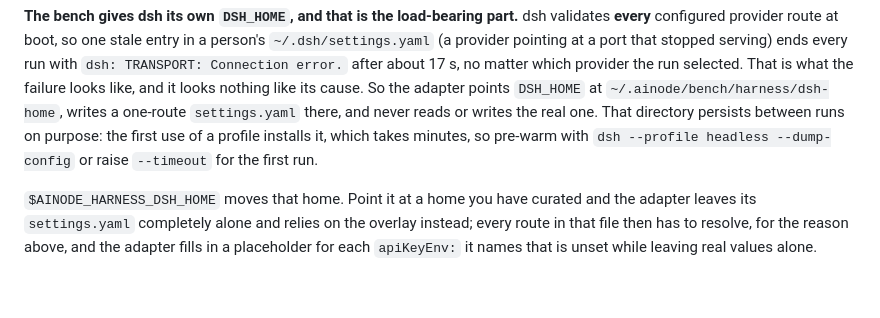
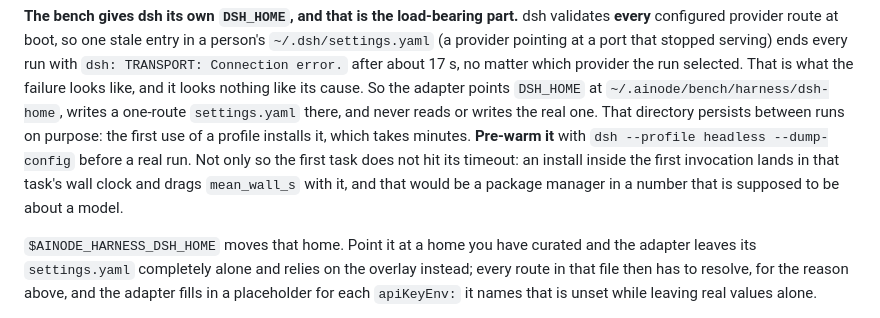
Before and after one commit to getainode/ainode, a Markdown page: bench/harness/README.md, the part around the change. GitHub-like rendering; blank space fills up the shorter version.

Commit message:
Say why the dsh profile has to be pre-warmed: it lands in mean_wall_s
Co-Authored-By: Claude Fable 5.1 <noreply@anthropic.com>

```diff
--- a/bench/harness/README.md
+++ b/bench/harness/README.md
@@ -266,8 +266,11 @@ which provider the run selected. That is what the failure looks like, and it loo
 nothing like its cause. So the adapter points `DSH_HOME` at
 `~/.ainode/bench/harness/dsh-home`, writes a one-route `settings.yaml` there, and
 never reads or writes the real one. That directory persists between runs on purpose:
-the first use of a profile installs it, which takes minutes, so pre-warm with
-`dsh --profile headless --dump-config` or raise `--timeout` for the first run.
+the first use of a profile installs it, which takes minutes. **Pre-warm it** with
+`dsh --profile headless --dump-config` before a real run. Not only so the first task
+does not hit its timeout: an install inside the first invocation lands in that task's
+wall clock and drags `mean_wall_s` with it, and that would be a package manager in a
+number that is supposed to be about a model.
 
 `$AINODE_HARNESS_DSH_HOME` moves that home. Point it at a home you have curated and
 the adapter leaves its `settings.yaml` completely alone and relies on the overlay
```
